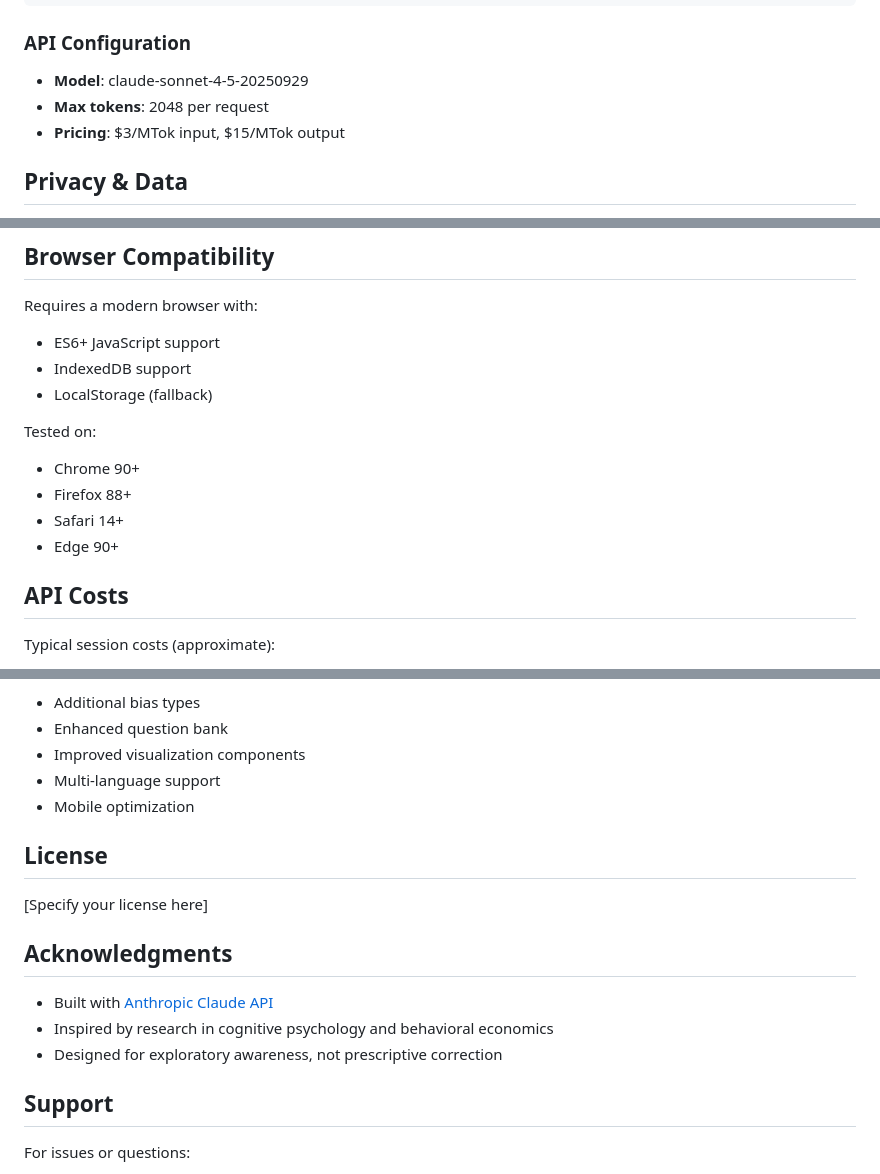
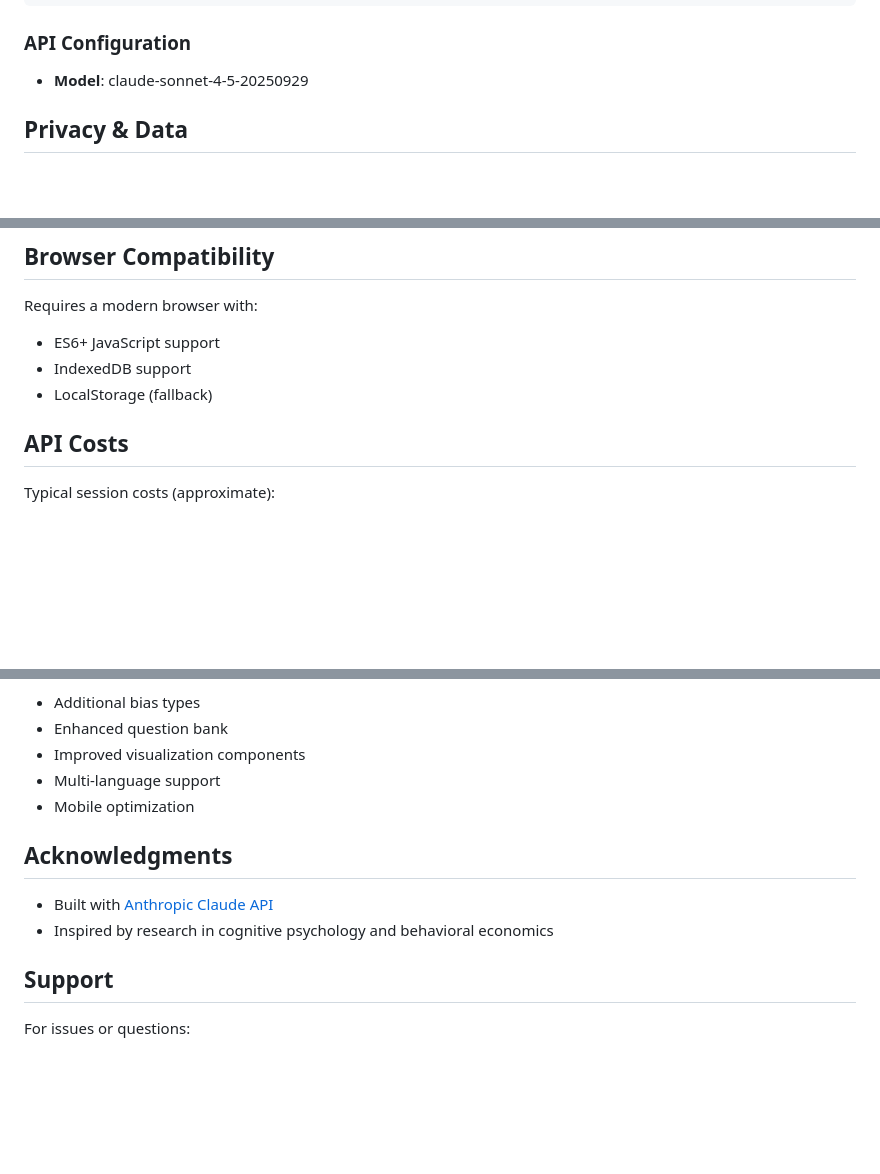
Before and after one commit to Dev-Nathanael/cognitive-bias-debiaser, a Markdown page: README.md, 3 parts joined by grey strips. Rendered like a GitHub page; blank space fills up the shorter version.

```diff
--- a/README.md
+++ b/README.md
@@ -158,8 +158,6 @@ The chatbot behavior is configured via `DEBIASING_CONFIG` in `index.html`:
 ### API Configuration
 
 - **Model**: claude-sonnet-4-5-20250929
-- **Max tokens**: 2048 per request
-- **Pricing**: $3/MTok input, $15/MTok output
 
 ## Privacy & Data
 
@@ -174,12 +172,6 @@ Requires a modern browser with:
 - ES6+ JavaScript support
 - IndexedDB support
 - LocalStorage (fallback)
-
-Tested on:
-- Chrome 90+
-- Firefox 88+
-- Safari 14+
-- Edge 90+
 
 ## API Costs
 
@@ -216,15 +208,10 @@ Contributions are welcome! Areas for improvement:
 - Multi-language support
 - Mobile optimization
 
-## License
-
-[Specify your license here]
-
 ## Acknowledgments
 
 - Built with [Anthropic Claude API](https://www.anthropic.com/)
 - Inspired by research in cognitive psychology and behavioral economics
-- Designed for exploratory awareness, not prescriptive correction
 
 ## Support
 
```
